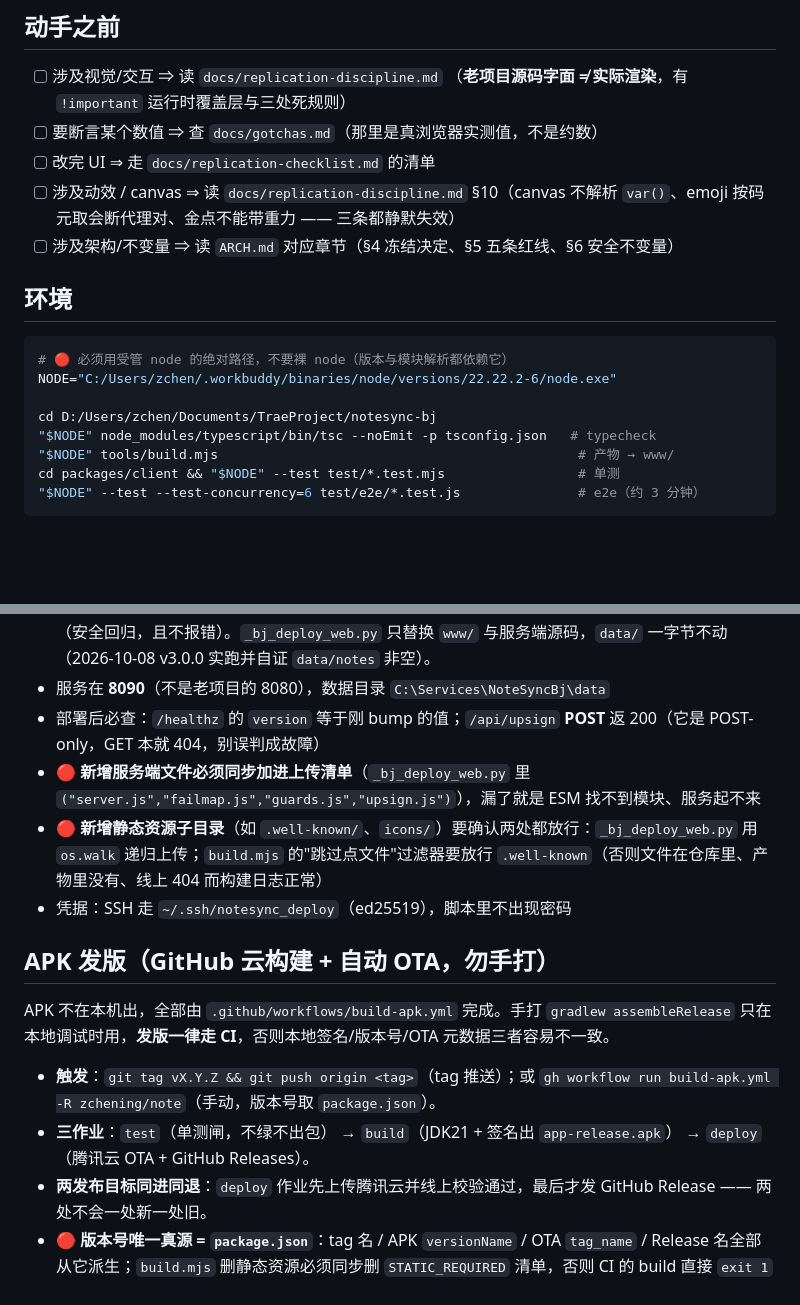
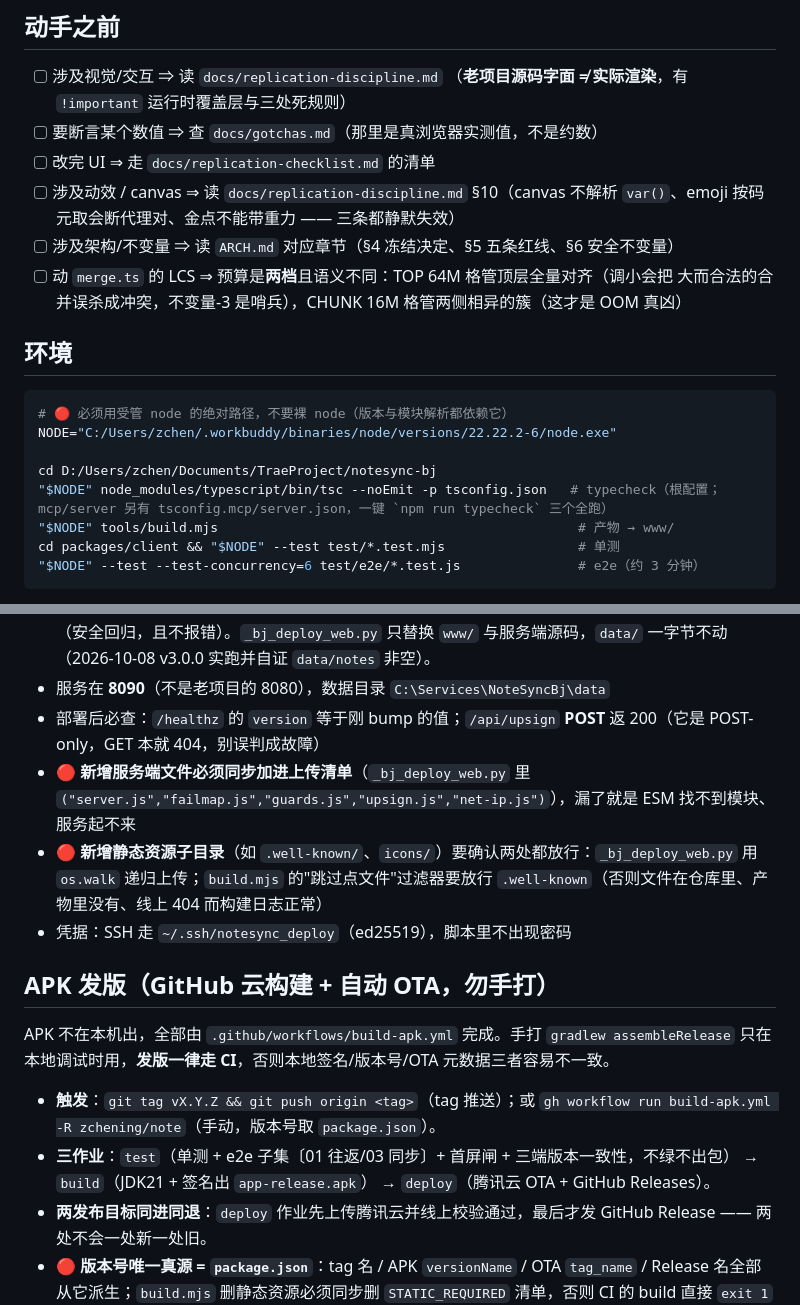
Before and after one commit to zchening/note, a Markdown page: CLAUDE.md, 2 parts joined by grey strips. Rendered like a GitHub page; blank space fills up the shorter version.

Commit message:
CLAUDE.md：同步 v3.1.0 事实（typecheck 三配置 / 部署清单 net-ip.js / CI test 作业内容 / merge.ts 两档 LCS 预算陷阱）

```diff
--- a/CLAUDE.md
+++ b/CLAUDE.md
@@ -21,6 +21,8 @@
 - [ ] 涉及动效 / canvas ⇒ 读 `docs/replication-discipline.md` §10（canvas 不解析
       `var()`、emoji 按码元取会断代理对、金点不能带重力 —— 三条都静默失效）
 - [ ] 涉及架构/不变量 ⇒ 读 `ARCH.md` 对应章节（§4 冻结决定、§5 五条红线、§6 安全不变量）
+- [ ] 动 `merge.ts` 的 LCS ⇒ 预算是**两档**且语义不同：TOP 64M 格管顶层全量对齐（调小会把
+      大而合法的合并误杀成冲突，不变量-3 是哨兵），CHUNK 16M 格管两侧相异的簇（这才是 OOM 真凶）
 
 ## 环境
 
@@ -29,7 +31,7 @@
 NODE="C:/Users/zchen/.workbuddy/binaries/node/versions/22.22.2-6/node.exe"
 
 cd D:/Users/zchen/Documents/TraeProject/notesync-bj
-"$NODE" node_modules/typescript/bin/tsc --noEmit -p tsconfig.json   # typecheck
+"$NODE" node_modules/typescript/bin/tsc --noEmit -p tsconfig.json   # typecheck（根配置；mcp/server 另有 tsconfig.mcp/server.json，一键 `npm run typecheck` 三个全跑）
 "$NODE" tools/build.mjs                                              # 产物 → www/
 cd packages/client && "$NODE" --test test/*.test.mjs                 # 单测
 "$NODE" --test --test-concurrency=6 test/e2e/*.test.js               # e2e（约 3 分钟）
@@ -51,7 +53,7 @@ cd D:/Users/zchen/Documents/WorkBuddyProject/NoteSync
 - 🔴🔴 **部署网页只跑 `_bj_deploy_web.py`，绝不再跑 `_bj_deploy3.py`**：deploy3 是 S7-b **初次搭建**的第三步，其第 2/6 步是 `rmdir /s /q C:\Services\NoteSyncBj\data` —— **它会删掉生产数据**（笔记密文、街机档案、`wk-mode.txt` 写入凭据闸档位）。`wk-mode.txt` 一没，凭据闸静默从 `full` 退回 `off`（安全回归，且不报错）。`_bj_deploy_web.py` 只替换 `www/` 与服务端源码，`data/` 一字节不动（2026-10-08 v3.0.0 实跑并自证 `data/notes` 非空）。
 - 服务在 **8090**（不是老项目的 8080），数据目录 `C:\Services\NoteSyncBj\data`
 - 部署后必查：`/healthz` 的 `version` 等于刚 bump 的值；`/api/upsign` **POST** 返 200（它是 POST-only，GET 本就 404，别误判成故障）
-- 🔴 **新增服务端文件必须同步加进上传清单**（`_bj_deploy_web.py` 里 `("server.js","failmap.js","guards.js","upsign.js")`），漏了就是 ESM 找不到模块、服务起不来
+- 🔴 **新增服务端文件必须同步加进上传清单**（`_bj_deploy_web.py` 里 `("server.js","failmap.js","guards.js","upsign.js","net-ip.js")`），漏了就是 ESM 找不到模块、服务起不来
 - 🔴 **新增静态资源子目录**（如 `.well-known/`、`icons/`）要确认两处都放行：`_bj_deploy_web.py` 用 `os.walk` 递归上传；`build.mjs` 的"跳过点文件"过滤器要放行 `.well-known`（否则文件在仓库里、产物里没有、线上 404 而构建日志正常）
 - 凭据：SSH 走 `~/.ssh/notesync_deploy`（ed25519），脚本里不出现密码
 
@@ -60,7 +62,7 @@ cd D:/Users/zchen/Documents/WorkBuddyProject/NoteSync
 APK 不在本机出，全部由 `.github/workflows/build-apk.yml` 完成。手打 `gradlew assembleRelease` 只在本地调试时用，**发版一律走 CI**，否则本地签名/版本号/OTA 元数据三者容易不一致。
 
 - **触发**：`git tag vX.Y.Z && git push origin <tag>`（tag 推送）；或 `gh workflow run build-apk.yml -R zchening/note`（手动，版本号取 `package.json`）。
-- **三作业**：`test`（单测闸，不绿不出包） → `build`（JDK21 + 签名出 `app-release.apk`） → `deploy`（腾讯云 OTA + GitHub Releases）。
+- **三作业**：`test`（单测 + e2e 子集〔01 往返/03 同步〕+ 首屏闸 + 三端版本一致性，不绿不出包） → `build`（JDK21 + 签名出 `app-release.apk`） → `deploy`（腾讯云 OTA + GitHub Releases）。
 - **两发布目标同进同退**：`deploy` 作业先上传腾讯云并线上校验通过，最后才发 GitHub Release —— 两处不会一处新一处旧。
 - 🔴 **版本号唯一真源 = `package.json`**：tag 名 / APK `versionName` / OTA `tag_name` / Release 名全部从它派生；`build.mjs` 删静态资源必须同步删 `STATIC_REQUIRED` 清单，否则 CI 的 build 直接 `exit 1`（v1.13.1 曾因此红过一次）。
 - 🔴 **发版前必须写 `releases/<tag>.md`**（第三个同步点，漏了 CI 直接红）：App「检查更新」弹窗里那几行更新要点**只**来自这份文件（经 `latest_app.json` 的 `summary`），它同时是 GitHub Release 页正文。上限 **4 条 / 每条 24 字**、项目符号只能 `-`、不许出现链接或 `compare/` 行。规则权威在 `tools/release-notes.mjs`，CI `test` 作业跑 `tools/check-release-notes.mjs`，`push_bj_apk.py` 里还有一道硬失败（它可能被单独手动调用）。格式见 `releases/README.md`。
```
